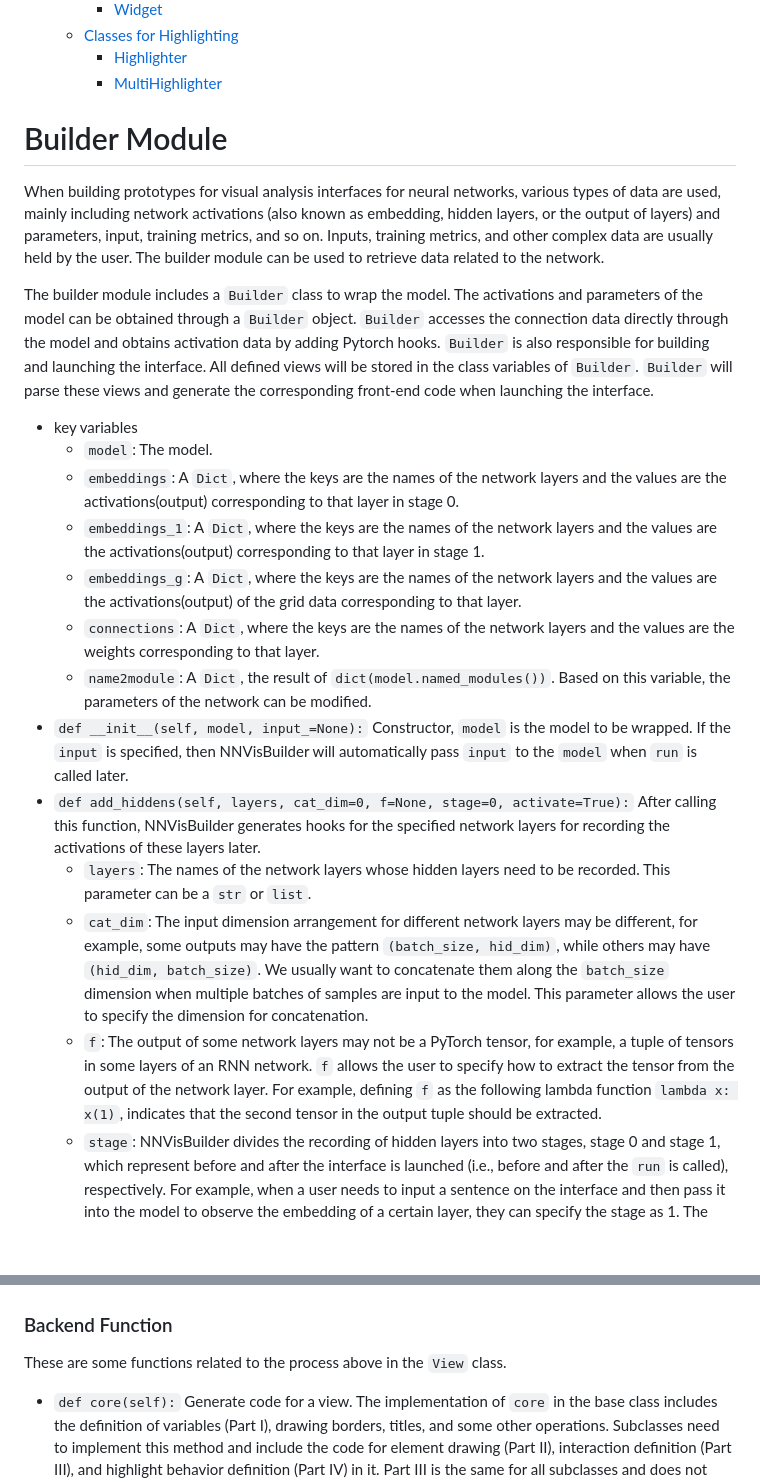
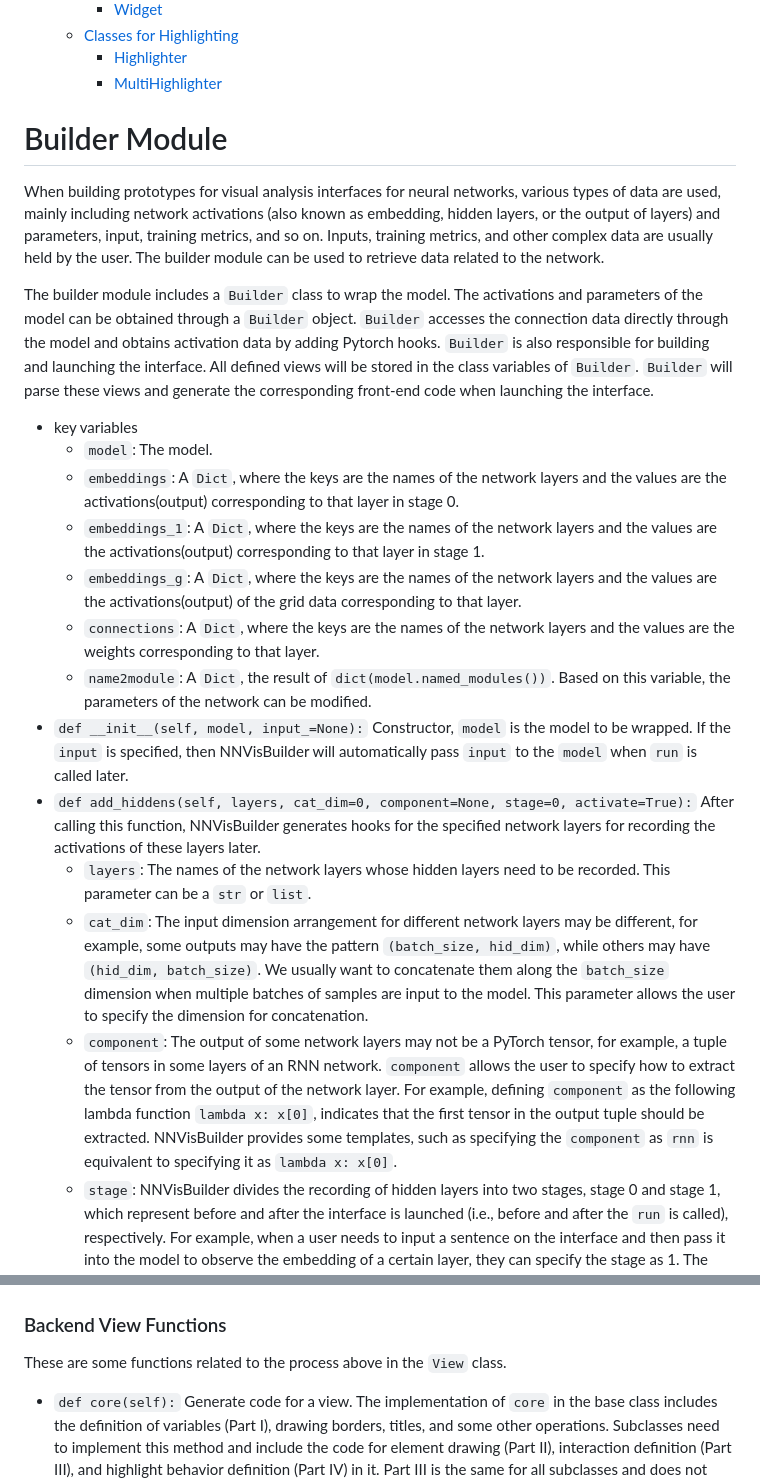
Before and after one commit to NaClSSS/NVB, a Markdown page: documents/manual.md, 2 parts joined by grey strips. Rendered like a GitHub page; blank space fills up the shorter version.

```diff
--- a/documents/manual.md
+++ b/documents/manual.md
@@ -33,24 +35,27 @@ NNVisBuilder is a toolkit used to quickly prototype interactive visual analysis
     - [Highlighter](#highlighter)
     - [MultiHighlighter](#multihighlighter)
 
+
 # Builder Module
+
 When building prototypes for visual analysis interfaces for neural networks, various types of data are used, mainly including network activations (also known as embedding, hidden layers, or the output of layers) and parameters, input, training metrics, and so on. Inputs, training metrics, and other complex data are usually held by the user. The builder module can be used to retrieve data related to the network.
 
 The builder module includes a `Builder` class to wrap the model. The activations and parameters of the model can be obtained through a `Builder` object. `Builder` accesses the connection data directly through the model and obtains activation data by adding Pytorch hooks. `Builder` is also responsible for building and launching the interface. All defined views will be stored in the class variables of `Builder`. `Builder` will parse these views and generate the corresponding front-end code when launching the interface.
+
 - key variables
-  -  `model`: The model.
-  -  `embeddings`: A `Dict`, where the keys are the names of the network layers and the values are the activations(output) corresponding to that layer in stage 0.
-  -  `embeddings_1`: A `Dict`, where the keys are the names of the network layers and the values are the activations(output) corresponding to that layer in stage 1.
-  -  `embeddings_g`: A `Dict`, where the keys are the names of the network layers and the values are the activations(output) of the grid data corresponding to that layer.
-  -  `connections`: A `Dict`, where the keys are the names of the network layers and the values are the weights corresponding to that layer.
-  -  `name2module`: A `Dict`, the result of `dict(model.named_modules())`. Based on this variable, the parameters of the network can be modified.
+  - `model`: The model.
+  - `embeddings`: A `Dict`, where the keys are the names of the network layers and the values are the activations(output) corresponding to that layer in stage 0.
+  - `embeddings_1`: A `Dict`, where the keys are the names of the network layers and the values are the activations(output) corresponding to that layer in stage 1.
+  - `embeddings_g`: A `Dict`, where the keys are the names of the network layers and the values are the activations(output) of the grid data corresponding to that layer.
+  - `connections`: A `Dict`, where the keys are the names of the network layers and the values are the weights corresponding to that layer.
+  - `name2module`: A `Dict`, the result of `dict(model.named_modules())`. Based on this variable, the parameters of the network can be modified.
 - `def __init__(self, model, input_=None):`
   Constructor, `model` is the model to be wrapped. If the `input` is specified, then NNVisBuilder will automatically pass `input` to the `model` when `run` is called later.
-- `def add_hiddens(self, layers, cat_dim=0, f=None, stage=0, activate=True):`
+- `def add_hiddens(self, layers, cat_dim=0, component=None, stage=0, activate=True):`
   After calling this function, NNVisBuilder generates hooks for the specified network layers for recording the activations of these layers later.
   - `layers`: The names of the network layers whose hidden layers need to be recorded. This parameter can be a `str` or `list`.
   - `cat_dim`: The input dimension arrangement for different network layers may be different, for example, some outputs may have the pattern `(batch_size, hid_dim)`, while others may have `(hid_dim, batch_size)`. We usually want to concatenate them along the `batch_size` dimension when multiple batches of samples are input to the model. This parameter allows the user to specify the dimension for concatenation.
-  - `f`: The output of some network layers may not be a PyTorch tensor, for example, a tuple of tensors in some layers of an RNN network. `f` allows the user to specify how to extract the tensor from the output of the network layer. For example, defining `f` as the following lambda function `lambda x: x(1)`, indicates that the second tensor in the output tuple should be extracted.
+  - `component`: The output of some network layers may not be a PyTorch tensor, for example, a tuple of tensors in some layers of an RNN network. `component` allows the user to specify how to extract the tensor from the output of the network layer. For example, defining `component` as the following lambda function `lambda x: x[0]`, indicates that the first tensor in the output tuple should be extracted. NNVisBuilder provides some templates, such as specifying the `component` as `rnn` is equivalent to specifying it as `lambda x: x[0]`.
   - `stage`: NNVisBuilder divides the recording of hidden layers into two stages, stage 0 and stage 1, which represent before and after the interface is launched (i.e., before and after the `run` is called), respectively. For example, when a user needs to input a sentence on the interface and then pass it into the model to observe the embedding of a certain layer, they can specify the stage as 1. The reason for distinguishing the stages is that recording hidden layers usually consumes a lot of memory, and sometimes the layers that need to be recorded in stage 1 do not need to be recorded in stage 0. By limiting the stage, memory can be saved. If the user specifies the stage as "all", NNVisBuilder will record the hidden layers of both stages.
   - `activate`: If it is `True`, the generated hooks will be registered at the same time. This will automatically record the hidden layers to the corresponding key in `embedding` when input is passed to `model` any time later. If it is `False`, the hooks need to be activated later to record the activations.
 - `def add_connects(self, layers):`
@@ -265,8 +304,11 @@ The event handler for elements is defined in Component II. We first obtain the I
 In component III, we use the same logic as defining the view drawing to define the view highlighting behavior. The `r` obtained from the `d3.json` request here is the subset information saved in the `highlighter`. The code enclosed in the dotted line specifies how the element responds to subset information. This part of the code is usually saved in the `highlighter` and can be generated directly by calling `highlighter.core()`.
 Figure 1: the pipeline of drawing (a), highlighting (b) and interaction (c). Ellipses represent data, rectangles represent processes in the backend, and rounded rectangles represent processes in the frontend. The blue parts represents the parts that developers need to write when extending the view. The "highlight elements" part is typically generated by the `Highlighter`. In other words, developers usually only need to complete the code for drawing elements and the `generate_vis_data` function to extend the view.
 ![Alt text](dataflow.png)
-### Backend Function
+
+### Backend View Functions
+
 These are some functions related to the process above in the `View` class.
+
 - `def core(self):`
   Generate code for a view. The implementation of `core` in the base class includes the definition of variables (Part I), drawing borders, titles, and some other operations. Subclasses need to implement this method and include the code for element drawing (Part II), interaction definition (Part III), and highlight behavior definition (Part IV) in it. Part III is the same for all subclasses and does not need to be customized.
 - `def generate_vis_data(self):`
```
Also changed, not shown: other parts of documents/manual.md (+87 -10 lines).
